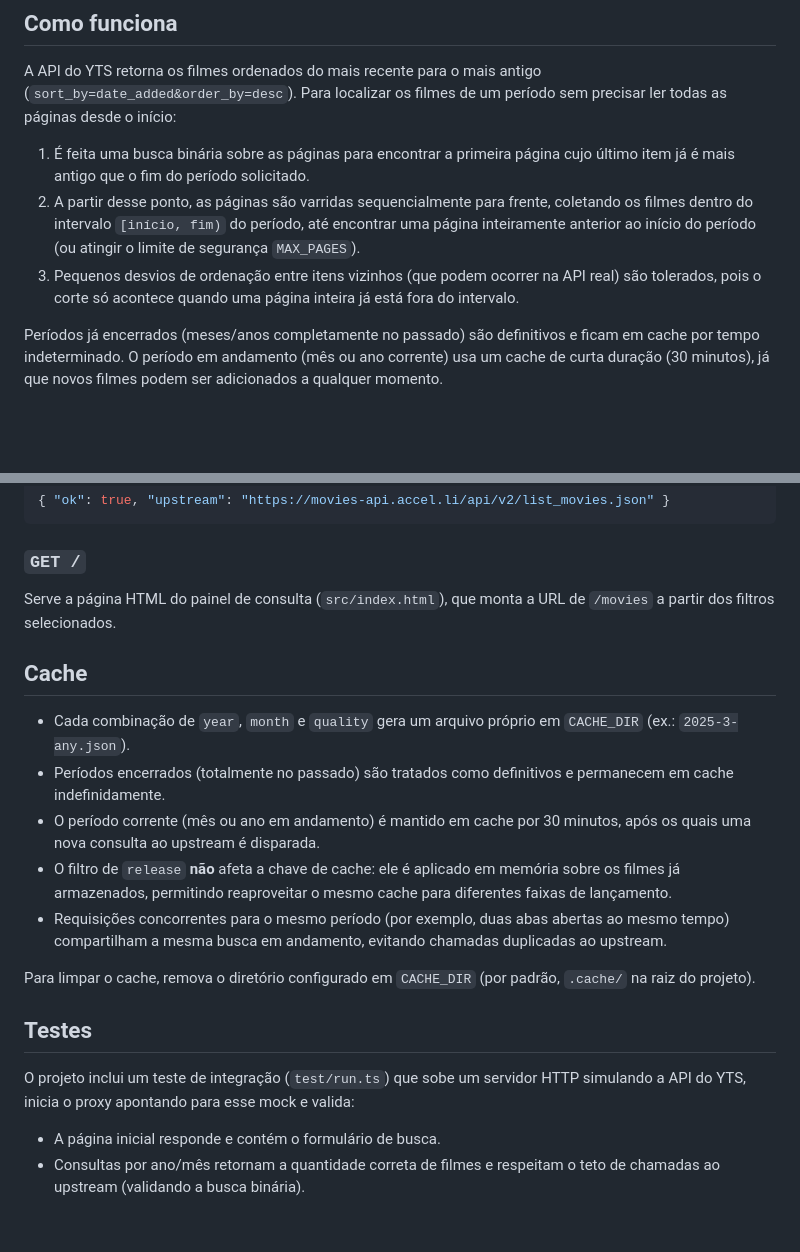
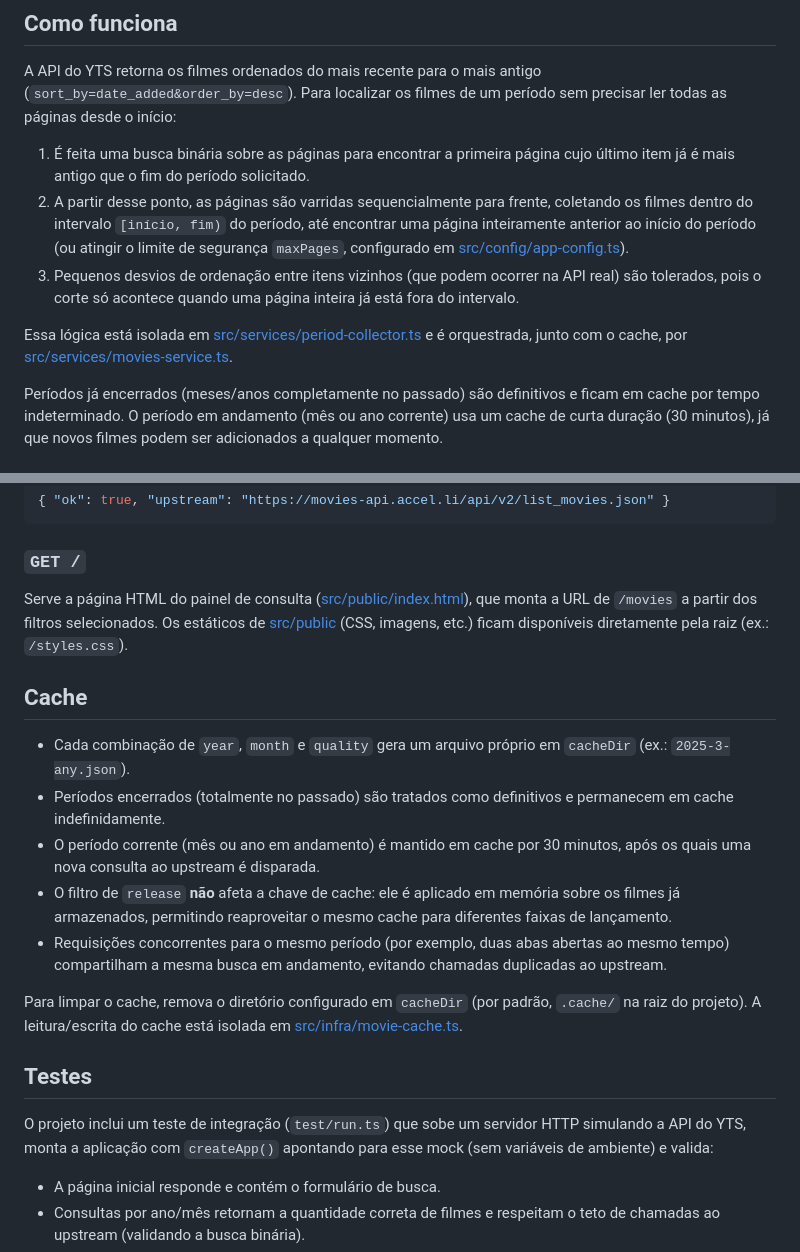
Before and after one commit to glorylaflare/yts-proxy-typescript, a Markdown page: README.md, 2 parts joined by grey strips. Drawn GitHub-style; blank space fills up the shorter version.

```diff
--- a/README.md
+++ b/README.md
@@ -39,8 +39,10 @@ A API pública do YTS não oferece um filtro direto por data de upload, apenas p
 A API do YTS retorna os filmes ordenados do mais recente para o mais antigo (`sort_by=date_added&order_by=desc`). Para localizar os filmes de um período sem precisar ler todas as páginas desde o início:
 
 1. É feita uma busca binária sobre as páginas para encontrar a primeira página cujo último item já é mais antigo que o fim do período solicitado.
-2. A partir desse ponto, as páginas são varridas sequencialmente para frente, coletando os filmes dentro do intervalo `[início, fim)` do período, até encontrar uma página inteiramente anterior ao início do período (ou atingir o limite de segurança `MAX_PAGES`).
+2. A partir desse ponto, as páginas são varridas sequencialmente para frente, coletando os filmes dentro do intervalo `[início, fim)` do período, até encontrar uma página inteiramente anterior ao início do período (ou atingir o limite de segurança `maxPages`, configurado em [src/config/app-config.ts](src/config/app-config.ts)).
 3. Pequenos desvios de ordenação entre itens vizinhos (que podem ocorrer na API real) são tolerados, pois o corte só acontece quando uma página inteira já está fora do intervalo.
+
+Essa lógica está isolada em [src/services/period-collector.ts](src/services/period-collector.ts) e é orquestrada, junto com o cache, por [src/services/movies-service.ts](src/services/movies-service.ts).
 
 Períodos já encerrados (meses/anos completamente no passado) são definitivos e ficam em cache por tempo indeterminado. O período em andamento (mês ou ano corrente) usa um cache de curta duração (30 minutos), já que novos filmes podem ser adicionados a qualquer momento.
 
@@ -159,21 +172,21 @@ Verificação simples de disponibilidade.
 
 ### `GET /`
 
-Serve a página HTML do painel de consulta (`src/index.html`), que monta a URL de `/movies` a partir dos filtros selecionados.
+Serve a página HTML do painel de consulta ([src/public/index.html](src/public/index.html)), que monta a URL de `/movies` a partir dos filtros selecionados. Os estáticos de [src/public](src/public) (CSS, imagens, etc.) ficam disponíveis diretamente pela raiz (ex.: `/styles.css`).
 
 ## Cache
 
-- Cada combinação de `year`, `month` e `quality` gera um arquivo próprio em `CACHE_DIR` (ex.: `2025-3-any.json`).
+- Cada combinação de `year`, `month` e `quality` gera um arquivo próprio em `cacheDir` (ex.: `2025-3-any.json`).
 - Períodos encerrados (totalmente no passado) são tratados como definitivos e permanecem em cache indefinidamente.
 - O período corrente (mês ou ano em andamento) é mantido em cache por 30 minutos, após os quais uma nova consulta ao upstream é disparada.
 - O filtro de `release` **não** afeta a chave de cache: ele é aplicado em memória sobre os filmes já armazenados, permitindo reaproveitar o mesmo cache para diferentes faixas de lançamento.
 - Requisições concorrentes para o mesmo período (por exemplo, duas abas abertas ao mesmo tempo) compartilham a mesma busca em andamento, evitando chamadas duplicadas ao upstream.
 
-Para limpar o cache, remova o diretório configurado em `CACHE_DIR` (por padrão, `.cache/` na raiz do projeto).
+Para limpar o cache, remova o diretório configurado em `cacheDir` (por padrão, `.cache/` na raiz do projeto). A leitura/escrita do cache está isolada em [src/infra/movie-cache.ts](src/infra/movie-cache.ts).
 
 ## Testes
 
-O projeto inclui um teste de integração (`test/run.ts`) que sobe um servidor HTTP simulando a API do YTS, inicia o proxy apontando para esse mock e valida:
+O projeto inclui um teste de integração (`test/run.ts`) que sobe um servidor HTTP simulando a API do YTS, monta a aplicação com `createApp()` apontando para esse mock (sem variáveis de ambiente) e valida:
 
 - A página inicial responde e contém o formulário de busca.
 - Consultas por ano/mês retornam a quantidade correta de filmes e respeitam o teto de chamadas ao upstream (validando a busca binária).
```
Also changed, not shown: other parts of README.md (+49 -16 lines).
